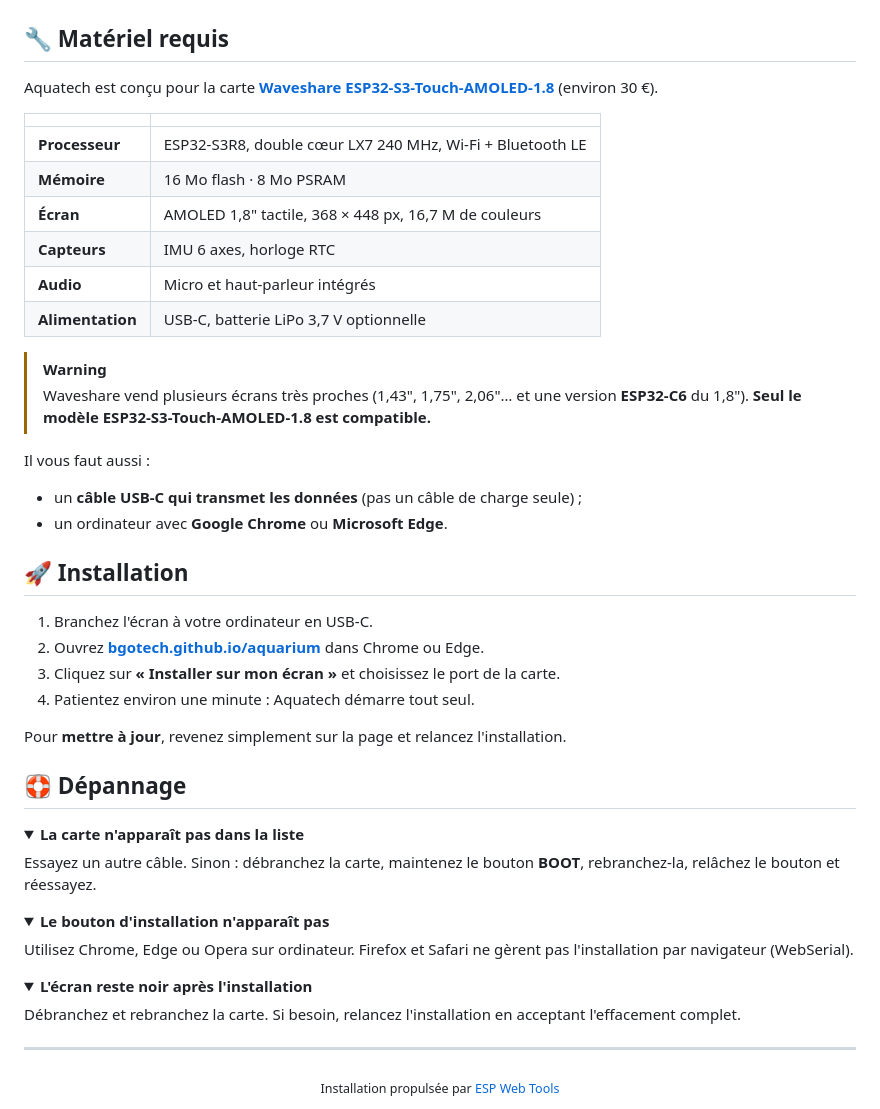
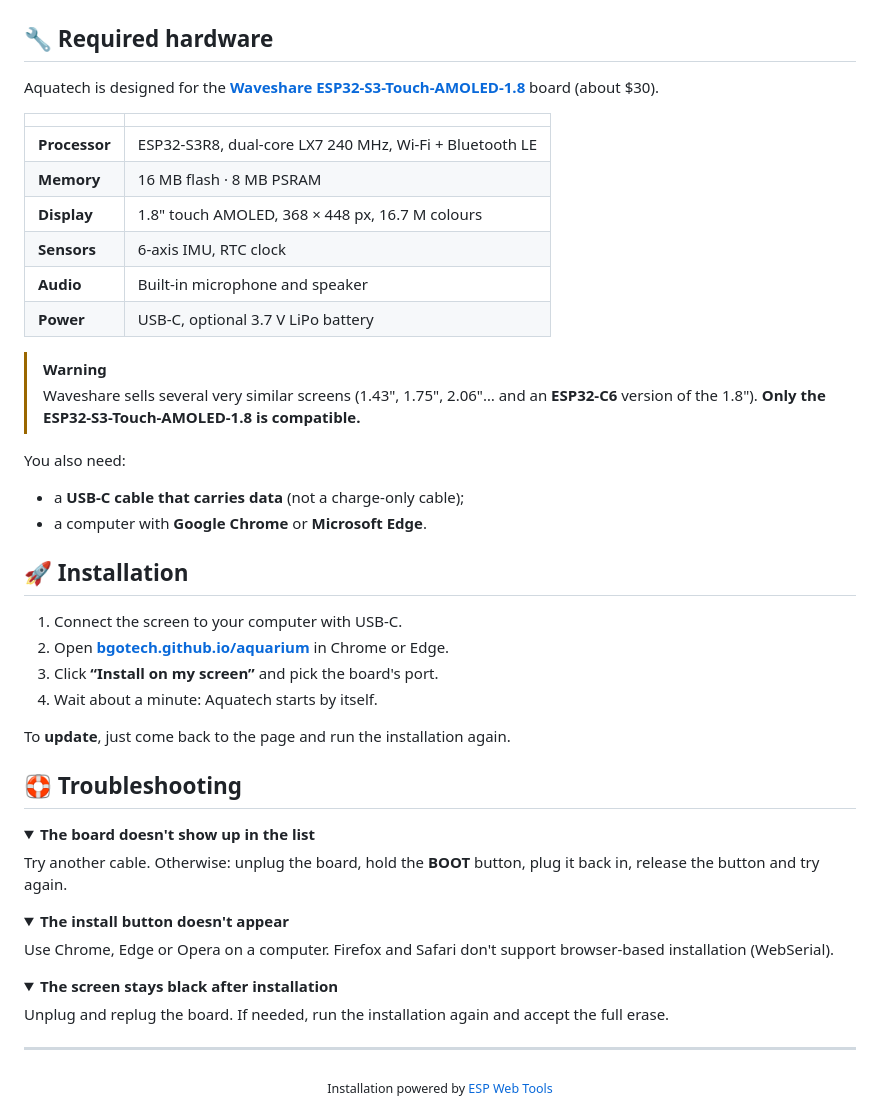
Before and after one commit to bgotech/aquarium, a Markdown page: README.md, the part around the change printed below. Rendered like a GitHub page; folded sections open.

```diff
--- a/README.md
+++ b/README.md
@@ -56,57 +62,57 @@ Aquatech transforme le petit écran AMOLED de Waveshare en aquarium vivant. Ache
   </tr>
 </table>
 
-## 🔧 Matériel requis
+## 🔧 Required hardware
 
-Aquatech est conçu pour la carte **[Waveshare ESP32-S3-Touch-AMOLED-1.8](https://www.waveshare.com/esp32-s3-touch-amoled-1.8.htm)** (environ 30 €).
+Aquatech is designed for the **[Waveshare ESP32-S3-Touch-AMOLED-1.8](https://www.waveshare.com/esp32-s3-touch-amoled-1.8.htm)** board (about $30).
 
 | | |
 |---|---|
-| **Processeur** | ESP32-S3R8, double cœur LX7 240 MHz, Wi-Fi + Bluetooth LE |
-| **Mémoire** | 16 Mo flash · 8 Mo PSRAM |
-| **Écran** | AMOLED 1,8" tactile, 368 × 448 px, 16,7 M de couleurs |
-| **Capteurs** | IMU 6 axes, horloge RTC |
-| **Audio** | Micro et haut-parleur intégrés |
-| **Alimentation** | USB-C, batterie LiPo 3,7 V optionnelle |
+| **Processor** | ESP32-S3R8, dual-core LX7 240 MHz, Wi-Fi + Bluetooth LE |
+| **Memory** | 16 MB flash · 8 MB PSRAM |
+| **Display** | 1.8" touch AMOLED, 368 × 448 px, 16.7 M colours |
+| **Sensors** | 6-axis IMU, RTC clock |
+| **Audio** | Built-in microphone and speaker |
+| **Power** | USB-C, optional 3.7 V LiPo battery |
 
 > [!WARNING]
-> Waveshare vend plusieurs écrans très proches (1,43", 1,75", 2,06"… et une version **ESP32-C6** du 1,8"). **Seul le modèle ESP32-S3-Touch-AMOLED-1.8 est compatible.**
+> Waveshare sells several very similar screens (1.43", 1.75", 2.06"… and an **ESP32-C6** version of the 1.8"). **Only the ESP32-S3-Touch-AMOLED-1.8 is compatible.**
 
-Il vous faut aussi :
-- un **câble USB-C qui transmet les données** (pas un câble de charge seule) ;
-- un ordinateur avec **Google Chrome** ou **Microsoft Edge**.
+You also need:
+- a **USB-C cable that carries data** (not a charge-only cable);
+- a computer with **Google Chrome** or **Microsoft Edge**.
 
 ## 🚀 Installation
 
-1. Branchez l'écran à votre ordinateur en USB-C.
-2. Ouvrez **[bgotech.github.io/aquarium](https://bgotech.github.io/aquarium/)** dans Chrome ou Edge.
-3. Cliquez sur **« Installer sur mon écran »** et choisissez le port de la carte.
-4. Patientez environ une minute : Aquatech démarre tout seul.
+1. Connect the screen to your computer with USB-C.
+2. Open **[bgotech.github.io/aquarium](https://bgotech.github.io/aquarium/?lang=en)** in Chrome or Edge.
+3. Click **“Install on my screen”** and pick the board's port.
+4. Wait about a minute: Aquatech starts by itself.
 
-Pour **mettre à jour**, revenez simplement sur la page et relancez l'installation.
+To **update**, just come back to the page and run the installation again.
 
-## 🛟 Dépannage
+## 🛟 Troubleshooting
 
 <details>
-<summary><b>La carte n'apparaît pas dans la liste</b></summary>
+<summary><b>The board doesn't show up in the list</b></summary>
 
-Essayez un autre câble. Sinon : débranchez la carte, maintenez le bouton **BOOT**, rebranchez-la, relâchez le bouton et réessayez.
+Try another cable. Otherwise: unplug the board, hold the **BOOT** button, plug it back in, release the button and try again.
 </details>
 
 <details>
-<summary><b>Le bouton d'installation n'apparaît pas</b></summary>
+<summary><b>The install button doesn't appear</b></summary>
 
-Utilisez Chrome, Edge ou Opera sur ordinateur. Firefox et Safari ne gèrent pas l'installation par navigateur (WebSerial).
+Use Chrome, Edge or Opera on a computer. Firefox and Safari don't support browser-based installation (WebSerial).
 </details>
 
 <details>
-<summary><b>L'écran reste noir après l'installation</b></summary>
+<summary><b>The screen stays black after installation</b></summary>
 
-Débranchez et rebranchez la carte. Si besoin, relancez l'installation en acceptant l'effacement complet.
+Unplug and replug the board. If needed, run the installation again and accept the full erase.
 </details>
 
 ---
 
 <div align="center">
-<sub>Installation propulsée par <a href="https://esphome.github.io/esp-web-tools/">ESP Web Tools</a></sub>
+<sub>Installation powered by <a href="https://esphome.github.io/esp-web-tools/">ESP Web Tools</a></sub>
 </div>
```
Also changed, not shown: other parts of README.md (+29 -23 lines), README.es.md (added, +118 -0 lines), README.fr.md (added, +118 -0 lines), images/fiche-en.png (added), images/fiche-es.png (added), images/menu-en.png (added), images/menu-es.png (added), 1 other file.
